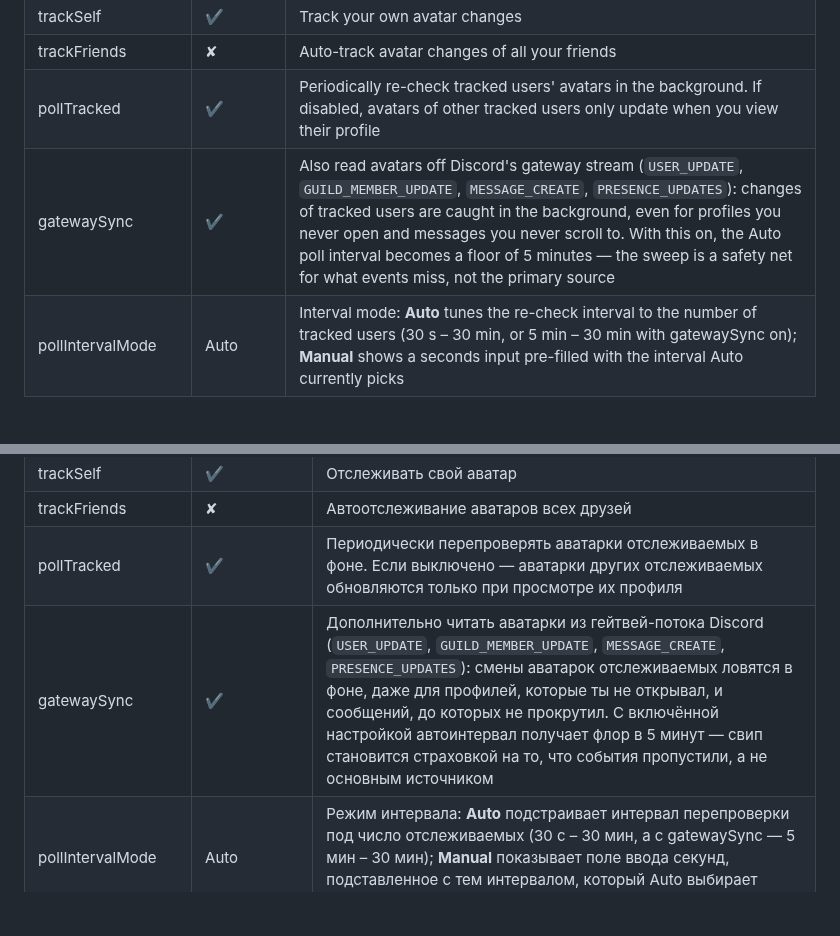
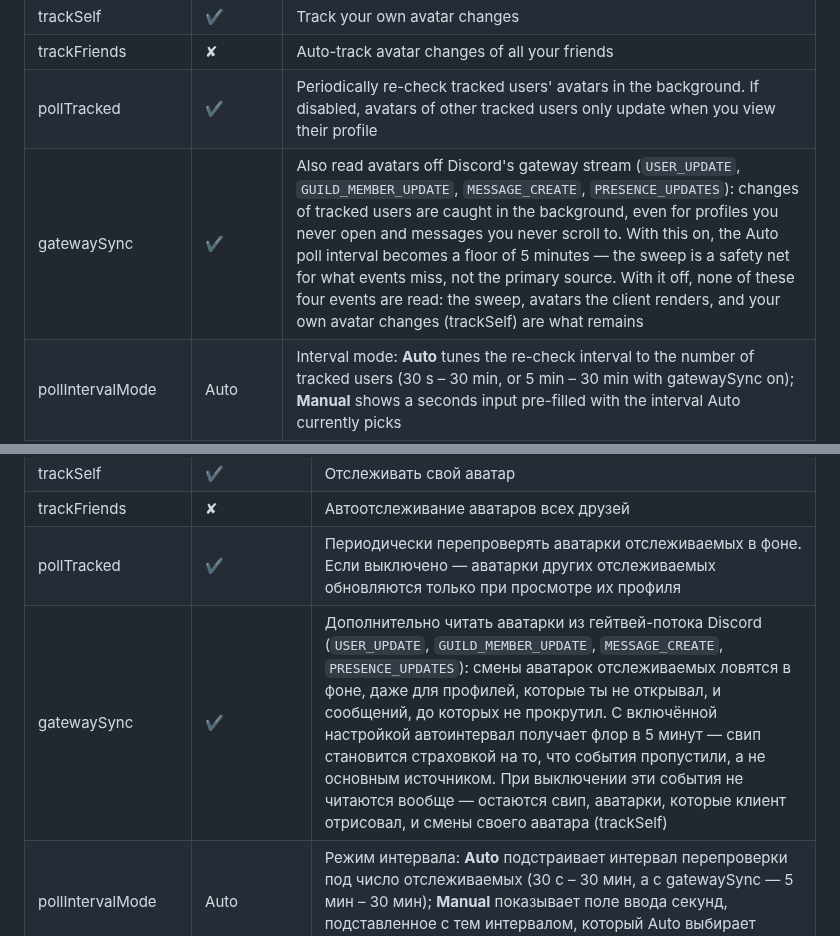
Before and after one commit to VelDanX/AvatarHistory, a Markdown page: README.md, 2 parts joined by grey strips. Drawn GitHub-style; blank space fills up the shorter version.

```diff
--- a/README.md
+++ b/README.md
@@ -49,7 +58,7 @@ Vencord / Equicord userplugin that passively records avatar changes and lets you
 | trackSelf | ✔ | Track your own avatar changes |
 | trackFriends | ✘ | Auto-track avatar changes of all your friends |
 | pollTracked | ✔ | Periodically re-check tracked users' avatars in the background. If disabled, avatars of other tracked users only update when you view their profile |
-| gatewaySync | ✔ | Also read avatars off Discord's gateway stream (`USER_UPDATE`, `GUILD_MEMBER_UPDATE`, `MESSAGE_CREATE`, `PRESENCE_UPDATES`): changes of tracked users are caught in the background, even for profiles you never open and messages you never scroll to. With this on, the Auto poll interval becomes a floor of 5 minutes — the sweep is a safety net for what events miss, not the primary source |
+| gatewaySync | ✔ | Also read avatars off Discord's gateway stream (`USER_UPDATE`, `GUILD_MEMBER_UPDATE`, `MESSAGE_CREATE`, `PRESENCE_UPDATES`): changes of tracked users are caught in the background, even for profiles you never open and messages you never scroll to. With this on, the Auto poll interval becomes a floor of 5 minutes — the sweep is a safety net for what events miss, not the primary source. With it off, none of these four events are read: the sweep, avatars the client renders, and your own avatar changes (trackSelf) are what remains |
 | pollIntervalMode | Auto | Interval mode: **Auto** tunes the re-check interval to the number of tracked users (30 s – 30 min, or 5 min – 30 min with gatewaySync on); **Manual** shows a seconds input pre-filled with the interval Auto currently picks |
 | pollIntervalSeconds | 30 s (Manual only) | Fixed re-check interval in seconds — only shown when the mode is set to Manual. Auto never overwrites it; it is yours |
 
@@ -212,7 +230,7 @@ refactor cannot break the rest of the plugin.
 | trackSelf | ✔ | Отслеживать свой аватар |
 | trackFriends | ✘ | Автоотслеживание аватаров всех друзей |
 | pollTracked | ✔ | Периодически перепроверять аватарки отслеживаемых в фоне. Если выключено — аватарки других отслеживаемых обновляются только при просмотре их профиля |
-| gatewaySync | ✔ | Дополнительно читать аватарки из гейтвей-потока Discord (`USER_UPDATE`, `GUILD_MEMBER_UPDATE`, `MESSAGE_CREATE`, `PRESENCE_UPDATES`): смены аватарок отслеживаемых ловятся в фоне, даже для профилей, которые ты не открывал, и сообщений, до которых не прокрутил. С включённой настройкой автоинтервал получает флор в 5 минут — свип становится страховкой на то, что события пропустили, а не основным источником |
+| gatewaySync | ✔ | Дополнительно читать аватарки из гейтвей-потока Discord (`USER_UPDATE`, `GUILD_MEMBER_UPDATE`, `MESSAGE_CREATE`, `PRESENCE_UPDATES`): смены аватарок отслеживаемых ловятся в фоне, даже для профилей, которые ты не открывал, и сообщений, до которых не прокрутил. С включённой настройкой автоинтервал получает флор в 5 минут — свип становится страховкой на то, что события пропустили, а не основным источником. При выключении эти события не читаются вообще — остаются свип, аватарки, которые клиент отрисовал, и смены своего аватара (trackSelf) |
 | pollIntervalMode | Auto | Режим интервала: **Auto** подстраивает интервал перепроверки под число отслеживаемых (30 с – 30 мин, а с gatewaySync — 5 мин – 30 мин); **Manual** показывает поле ввода секунд, подставленное с тем интервалом, который Auto выбирает сейчас |
 | pollIntervalSeconds | 30 с (только Manual) | Фиксированный интервал перепроверки в секундах — показывается только в режиме Manual. Auto его не перезаписывает, это ваше значение |
 
```
Also changed, not shown: other parts of README.md (+18 -0 lines), docs/screenshots/avatar-updated.jpg (added), docs/screenshots/set-avatar-zoom.jpg (added), docs/screenshots/set-avatar.jpg (added), 1 other file.
